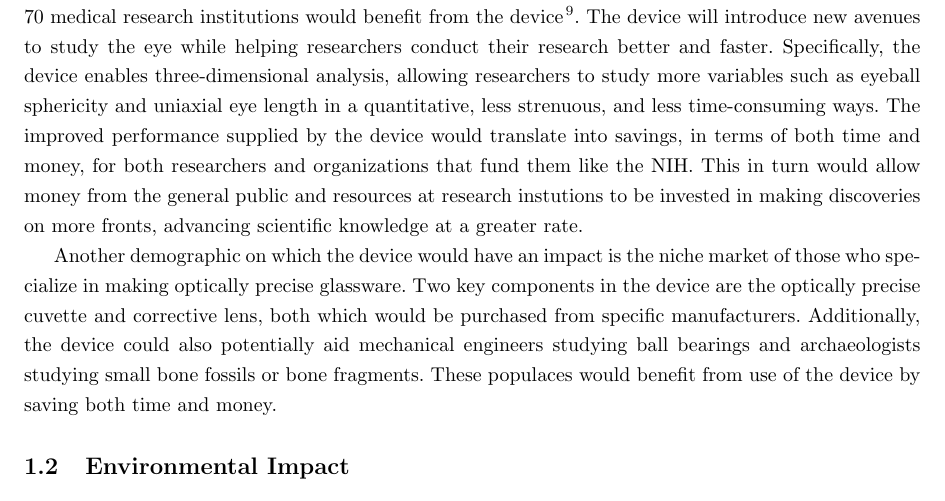
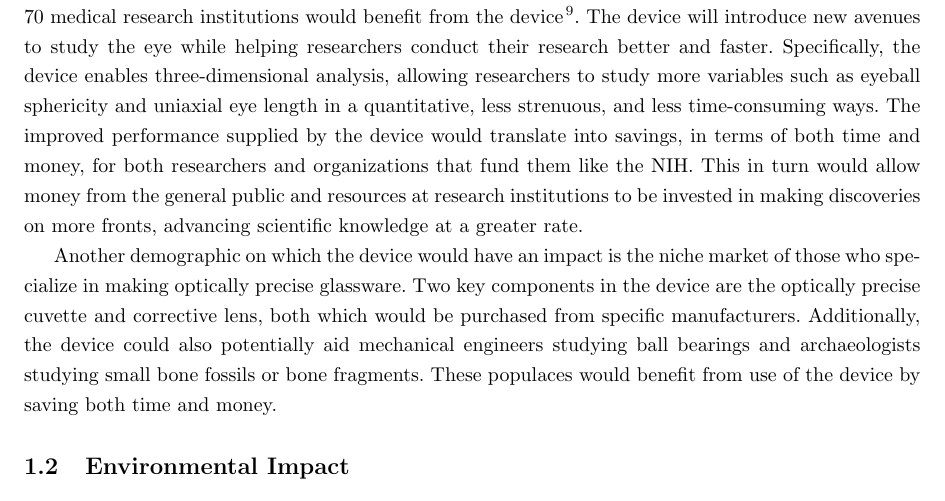
Before and after one commit to tel/4601, a LaTeX document (sia/sia.tex): part of page 6 of 9, cut so that both start at the same text. Compiled offline with pdfLaTeX.

Commit message:
* sia/sia.tex: Spellchecked.

```diff
--- a/sia/sia.tex
+++ b/sia/sia.tex
@@ -46,7 +46,7 @@ In the process of designing and manufacturing a device, it is important to consi
 \subsection{Demographics and Economic Impact}
 \label{sec:Demographics}
 
-The target users of the device will be researchers in ophthalmology, particularly those who conduct studies requiring accurate measurements of an eye. An estimated number of 500 researchers working at 70 medical research institutions would benefit from the device \cite{Nickerson}. The device will introduce new avenues to study the eye while helping researchers conduct their research better and faster. Specifically, the device enables three-dimensional analysis, allowing researchers to study more variables such as eyeball sphericity and uniaxial eye length in a quantitative, less strenuous, and less time-consuming ways. The improved performance supplied by the device would translate into savings, in terms of both time and money, for both researchers and organizations that fund them like the NIH. This in turn would allow money from the general public and resources at research instutions to be invested in making discoveries on more fronts, advancing scientific knowledge at a greater rate.
+The target users of the device will be researchers in ophthalmology, particularly those who conduct studies requiring accurate measurements of an eye. An estimated number of 500 researchers working at 70 medical research institutions would benefit from the device \cite{Nickerson}. The device will introduce new avenues to study the eye while helping researchers conduct their research better and faster. Specifically, the device enables three-dimensional analysis, allowing researchers to study more variables such as eyeball sphericity and uniaxial eye length in a quantitative, less strenuous, and less time-consuming ways. The improved performance supplied by the device would translate into savings, in terms of both time and money, for both researchers and organizations that fund them like the NIH. This in turn would allow money from the general public and resources at research institutions to be invested in making discoveries on more fronts, advancing scientific knowledge at a greater rate.
 
 Another demographic on which the device would have an impact is the niche market of those who specialize in making optically precise glassware. Two key components in the device are the optically precise cuvette and corrective lens, both which would be purchased from specific manufacturers. Additionally, the device could also potentially aid mechanical engineers studying ball bearings and archaeologists studying small bone fossils or bone fragments. These populaces would benefit from use of the device by saving both time and money.
 
```
